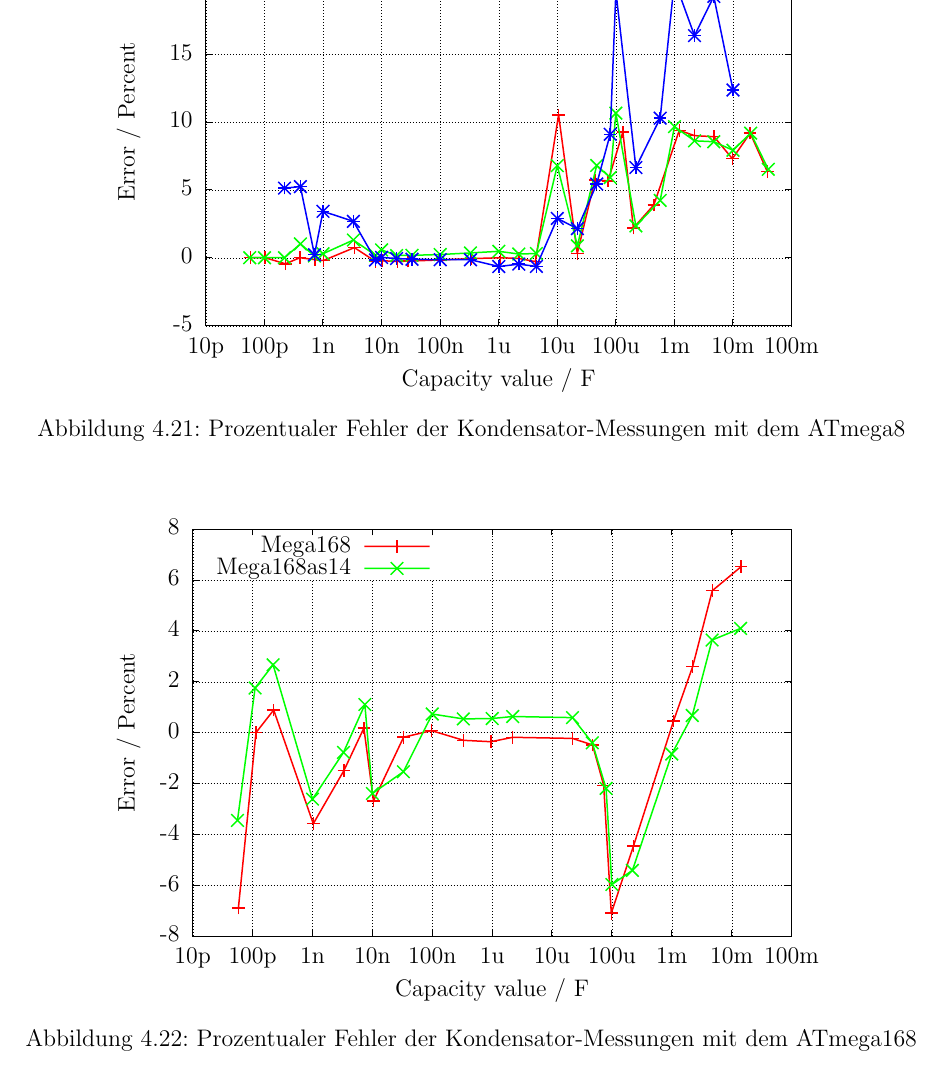
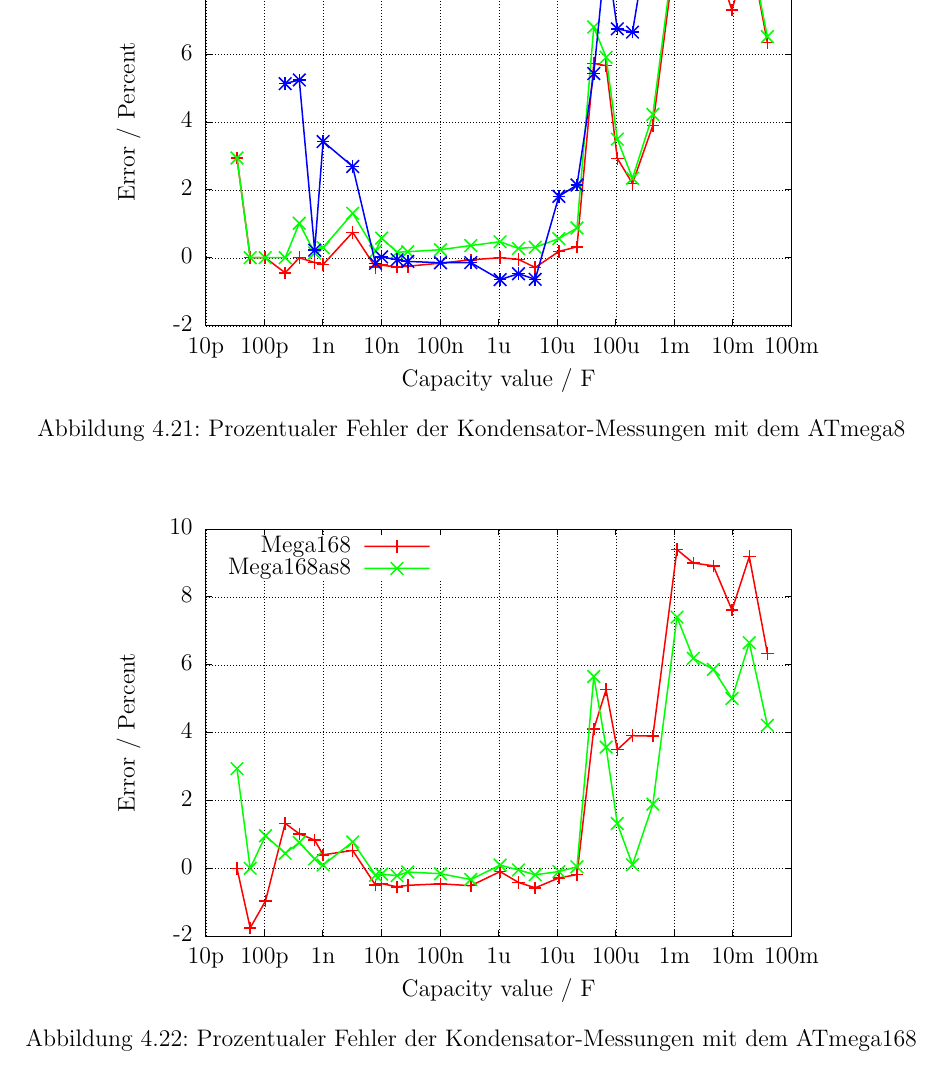
Before and after one commit to svn2github/transistortester, a LaTeX document (Doku/trunk/pdftex/german/ttester.tex, which reads Doku/trunk/pdftex/GNU/Mega168cap.tex, Doku/trunk/pdftex/GNU/Mega8cap.tex): part of page 42 of 55, cut at the place of the change. Compiled offline with pdfLaTeX.

Commit message:
Optimierung der Kondensatormessung
git-svn-id: svn://mikrocontroller.net/transistortester@14 6ebdd44f-5a7e-449c-b779-36259138d2c7

```diff
--- a/Doku/trunk/pdftex/GNU/Mega168cap.tex
+++ b/Doku/trunk/pdftex/GNU/Mega168cap.tex
@@ -75,54 +75,50 @@
   \begin{picture}(7200.00,5040.00)%
     \gplgaddtomacro\gplbacktext{%
       \csname LTb\endcsname%
-      \put(682,704){\makebox(0,0)[r]{\strut{}-8}}%
+      \put(814,704){\makebox(0,0)[r]{\strut{}-2}}%
       \csname LTb\endcsname%
-      \put(682,1213){\makebox(0,0)[r]{\strut{}-6}}%
+      \put(814,1383){\makebox(0,0)[r]{\strut{} 0}}%
       \csname LTb\endcsname%
-      \put(682,1722){\makebox(0,0)[r]{\strut{}-4}}%
+      \put(814,2061){\makebox(0,0)[r]{\strut{} 2}}%
       \csname LTb\endcsname%
-      \put(682,2231){\makebox(0,0)[r]{\strut{}-2}}%
+      \put(814,2740){\makebox(0,0)[r]{\strut{} 4}}%
       \csname LTb\endcsname%
-      \put(682,2740){\makebox(0,0)[r]{\strut{} 0}}%
+      \put(814,3418){\makebox(0,0)[r]{\strut{} 6}}%
       \csname LTb\endcsname%
-      \put(682,3248){\makebox(0,0)[r]{\strut{} 2}}%
+      \put(814,4097){\makebox(0,0)[r]{\strut{} 8}}%
       \csname LTb\endcsname%
-      \put(682,3757){\makebox(0,0)[r]{\strut{} 4}}%
+      \put(814,4775){\makebox(0,0)[r]{\strut{} 10}}%
       \csname LTb\endcsname%
-      \put(682,4266){\makebox(0,0)[r]{\strut{} 6}}%
+      \put(946,484){\makebox(0,0){\strut{}10p}}%
       \csname LTb\endcsname%
-      \put(682,4775){\makebox(0,0)[r]{\strut{} 8}}%
+      \put(1532,484){\makebox(0,0){\strut{}100p}}%
       \csname LTb\endcsname%
-      \put(814,484){\makebox(0,0){\strut{}10p}}%
+      \put(2117,484){\makebox(0,0){\strut{}1n}}%
       \csname LTb\endcsname%
-      \put(1413,484){\makebox(0,0){\strut{}100p}}%
+      \put(2703,484){\makebox(0,0){\strut{}10n}}%
       \csname LTb\endcsname%
-      \put(2012,484){\makebox(0,0){\strut{}1n}}%
+      \put(3289,484){\makebox(0,0){\strut{}100n}}%
       \csname LTb\endcsname%
-      \put(2611,484){\makebox(0,0){\strut{}10n}}%
+      \put(3875,484){\makebox(0,0){\strut{}1u}}%
       \csname LTb\endcsname%
-      \put(3210,484){\makebox(0,0){\strut{}100n}}%
+      \put(4460,484){\makebox(0,0){\strut{}10u}}%
       \csname LTb\endcsname%
-      \put(3809,484){\makebox(0,0){\strut{}1u}}%
+      \put(5046,484){\makebox(0,0){\strut{}100u}}%
       \csname LTb\endcsname%
-      \put(4407,484){\makebox(0,0){\strut{}10u}}%
+      \put(5632,484){\makebox(0,0){\strut{}1m}}%
       \csname LTb\endcsname%
-      \put(5006,484){\makebox(0,0){\strut{}100u}}%
-      \csname LTb\endcsname%
-      \put(5605,484){\makebox(0,0){\strut{}1m}}%
-      \csname LTb\endcsname%
-      \put(6204,484){\makebox(0,0){\strut{}10m}}%
+      \put(6217,484){\makebox(0,0){\strut{}10m}}%
       \csname LTb\endcsname%
       \put(6803,484){\makebox(0,0){\strut{}100m}}%
       \put(176,2739){\rotatebox{-270}{\makebox(0,0){\strut{}Error / Percent}}}%
-      \put(3808,154){\makebox(0,0){\strut{}Capacity value / F}}%
-      \put(3808,4665){\makebox(0,0){\strut{}}}%
+      \put(3874,154){\makebox(0,0){\strut{}Capacity value / F}}%
+      \put(3874,4665){\makebox(0,0){\strut{}}}%
     }%
     \gplgaddtomacro\gplfronttext{%
       \csname LTb\endcsname%
       \put(2398,4602){\makebox(0,0)[r]{\strut{}Mega168}}%
       \csname LTb\endcsname%
-      \put(2398,4382){\makebox(0,0)[r]{\strut{}Mega168as14}}%
+      \put(2398,4382){\makebox(0,0)[r]{\strut{}Mega168as8}}%
     }%
     \gplbacktext
     \put(0,0){\includegraphics{../GNU/Mega168cap}}%
--- a/Doku/trunk/pdftex/GNU/Mega8cap.tex
+++ b/Doku/trunk/pdftex/GNU/Mega8cap.tex
@@ -75,19 +75,19 @@
   \begin{picture}(7200.00,5040.00)%
     \gplgaddtomacro\gplbacktext{%
       \csname LTb\endcsname%
-      \put(814,704){\makebox(0,0)[r]{\strut{}-5}}%
+      \put(814,704){\makebox(0,0)[r]{\strut{}-2}}%
       \csname LTb\endcsname%
       \put(814,1383){\makebox(0,0)[r]{\strut{} 0}}%
       \csname LTb\endcsname%
-      \put(814,2061){\makebox(0,0)[r]{\strut{} 5}}%
+      \put(814,2061){\makebox(0,0)[r]{\strut{} 2}}%
       \csname LTb\endcsname%
-      \put(814,2740){\makebox(0,0)[r]{\strut{} 10}}%
+      \put(814,2740){\makebox(0,0)[r]{\strut{} 4}}%
       \csname LTb\endcsname%
-      \put(814,3418){\makebox(0,0)[r]{\strut{} 15}}%
+      \put(814,3418){\makebox(0,0)[r]{\strut{} 6}}%
       \csname LTb\endcsname%
-      \put(814,4097){\makebox(0,0)[r]{\strut{} 20}}%
+      \put(814,4097){\makebox(0,0)[r]{\strut{} 8}}%
       \csname LTb\endcsname%
-      \put(814,4775){\makebox(0,0)[r]{\strut{} 25}}%
+      \put(814,4775){\makebox(0,0)[r]{\strut{} 10}}%
       \csname LTb\endcsname%
       \put(946,484){\makebox(0,0){\strut{}10p}}%
       \csname LTb\endcsname%
```
Also changed, not shown: Doku/trunk/pdftex/GNU/capmess168.dat (+32 -22 lines), Doku/trunk/pdftex/GNU/capmess8.dat (+5 -3 lines), Doku/trunk/pdftex/GNU/capmessorig.dat (+2 -2 lines), Doku/trunk/pdftex/GNU/Mega168cap.eps, Doku/trunk/pdftex/GNU/Mega168res.eps, Doku/trunk/pdftex/GNU/Mega8cap.eps, Doku/trunk/pdftex/GNU/Mega8res.eps, Doku/trunk/pdftex/german/ttester.pdf, Software/trunk/default/Makefile, Software/trunk/mega8_selftest/Makefile, 10 other files.
